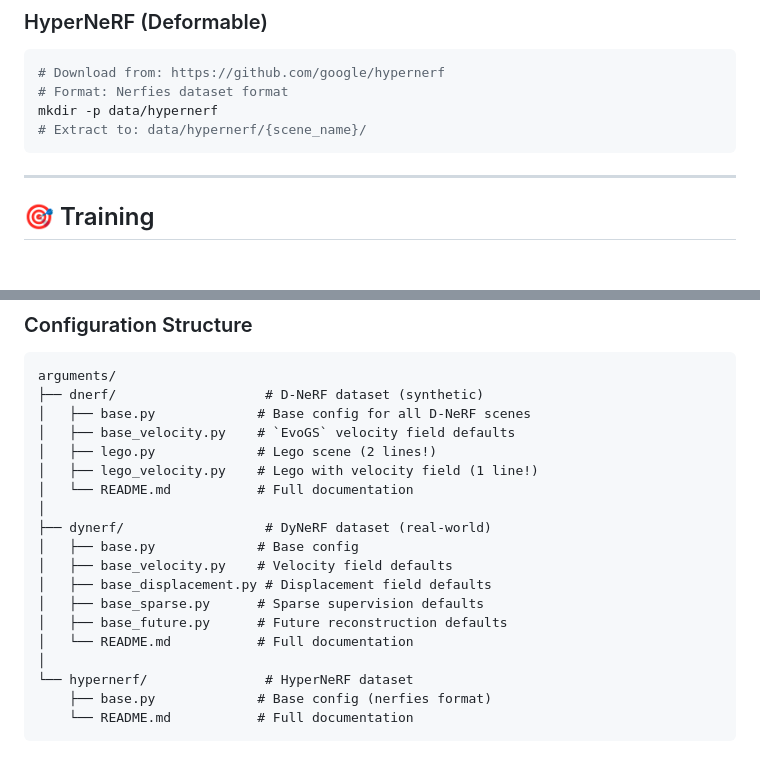
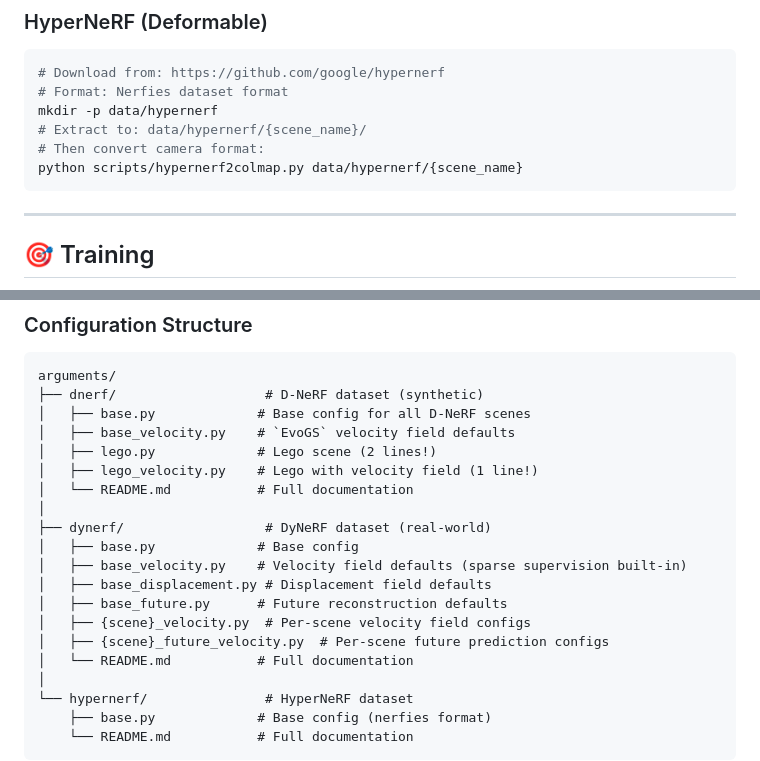
Before and after one commit to arnold-caleb/evogs, a Markdown page: README.md, 2 parts joined by grey strips. GitHub-like rendering; blank space fills up the shorter version.

````diff
--- a/README.md
+++ b/README.md
@@ -140,6 +183,8 @@ mkdir -p data/dynerf
 # Format: Nerfies dataset format
 mkdir -p data/hypernerf
 # Extract to: data/hypernerf/{scene_name}/
+# Then convert camera format:
+python scripts/hypernerf2colmap.py data/hypernerf/{scene_name}
 ```
 
 ---
@@ -361,10 +407,11 @@ arguments/
 │
 ├── dynerf/                  # DyNeRF dataset (real-world)
 │   ├── base.py             # Base config
-│   ├── base_velocity.py    # Velocity field defaults
+│   ├── base_velocity.py    # Velocity field defaults (sparse supervision built-in)
 │   ├── base_displacement.py # Displacement field defaults
-│   ├── base_sparse.py      # Sparse supervision defaults
 │   ├── base_future.py      # Future reconstruction defaults
+│   ├── {scene}_velocity.py  # Per-scene velocity field configs
+│   ├── {scene}_future_velocity.py  # Per-scene future prediction configs
 │   └── README.md           # Full documentation
 │
 └── hypernerf/               # HyperNeRF dataset
````
Also changed, not shown: other parts of README.md (+64 -13 lines).
